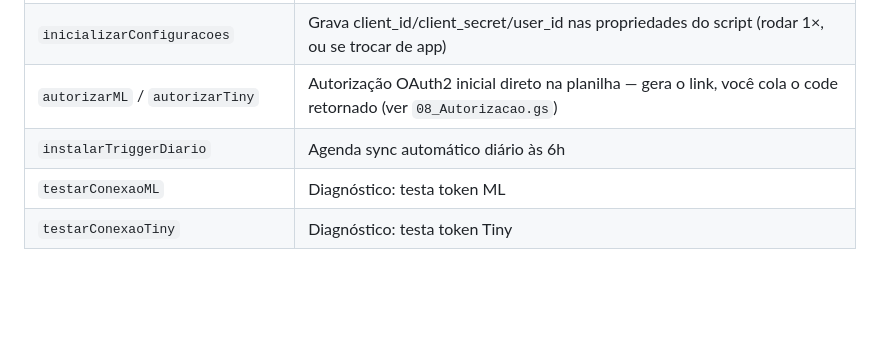
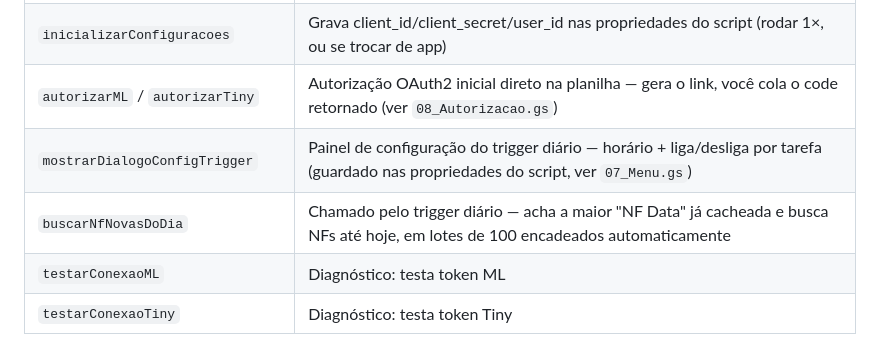
Before and after one commit to iagpg/Projeto_B, a Markdown page: COMMANDS.md, the part around one of its changes. Drawn GitHub-style; blank space fills up the shorter version.

```diff
--- a/COMMANDS.md
+++ b/COMMANDS.md
@@ -410,7 +411,8 @@ Google Apps Script — sem executar código local.
 | `atualizarDashboard` | Busca KPIs ML e grava aba Dashboard |
 | `inicializarConfiguracoes` | Grava client_id/client_secret/user_id nas propriedades do script (rodar 1×, ou se trocar de app) |
 | `autorizarML` / `autorizarTiny` | Autorização OAuth2 inicial direto na planilha — gera o link, você cola o code retornado (ver `08_Autorizacao.gs`) |
-| `instalarTriggerDiario` | Agenda sync automático diário às 6h |
+| `mostrarDialogoConfigTrigger` | Painel de configuração do trigger diário — horário + liga/desliga por tarefa (guardado nas propriedades do script, ver `07_Menu.gs`) |
+| `buscarNfNovasDoDia` | Chamado pelo trigger diário — acha a maior "NF Data" já cacheada e busca NFs até hoje, em lotes de 100 encadeados automaticamente |
 | `testarConexaoML` | Diagnóstico: testa token ML |
 | `testarConexaoTiny` | Diagnóstico: testa token Tiny |
 
```
Also changed, not shown: other parts of COMMANDS.md (+40 -1 lines).
